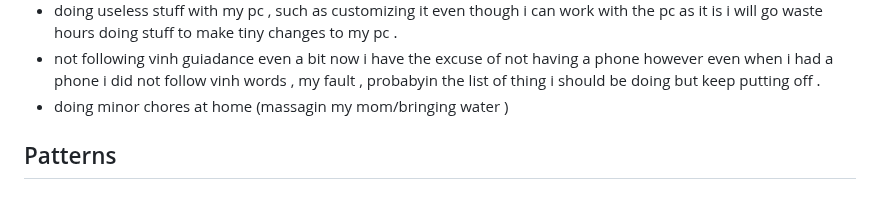
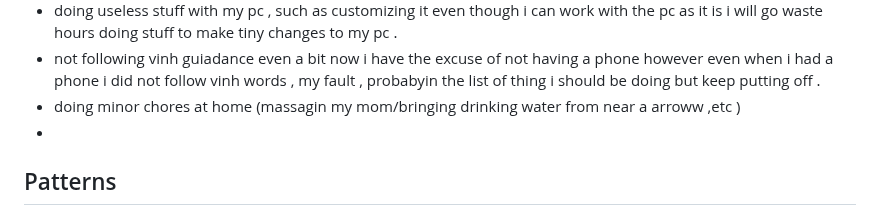
Before and after one commit to Skyler-Asher/Vault_of_Wisdom, a Markdown page: Mentors/Mine/Getting to know.md, the part around the change. Drawn GitHub-style.

Commit message:
vault backup: 2026-06-19 22:25:33

```diff
--- a/Mentors/Mine/Getting to know.md
+++ b/Mentors/Mine/Getting to know.md
@@ -26,7 +26,8 @@
 * i have good emotional iq atleast for my family , since recently i have realised that i can't see through stragers exactly probably because i need time and thier emotional vulnerability for me to see thorugh them .
 * doing useless stuff with my pc , such as customizing it even though i can work with the pc as it is i will go waste hours doing stuff to make tiny changes to my pc .
 * not following vinh guiadance even a bit now i have the excuse of not having a phone however even when i had a phone i did not follow vinh words , my fault , probabyin the list of thing i should be doing but keep putting off .
-* doing minor chores at home (massagin my mom/bringing water )
+* doing minor chores at home (massagin my mom/bringing drinking water from near a arroww ,etc )
+*
 
 ## Patterns
 
```
